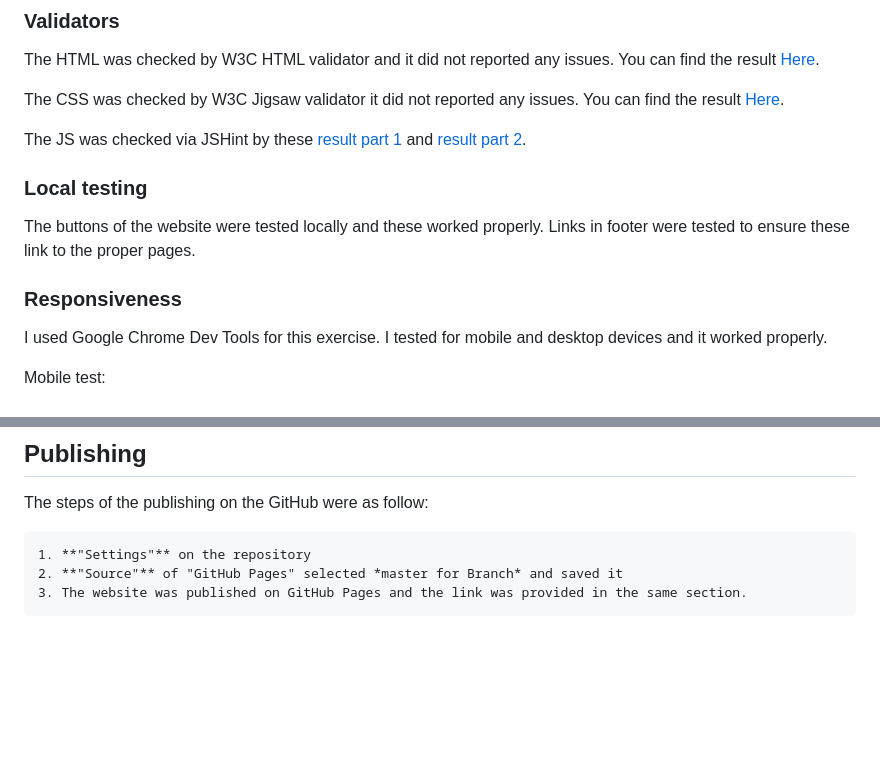
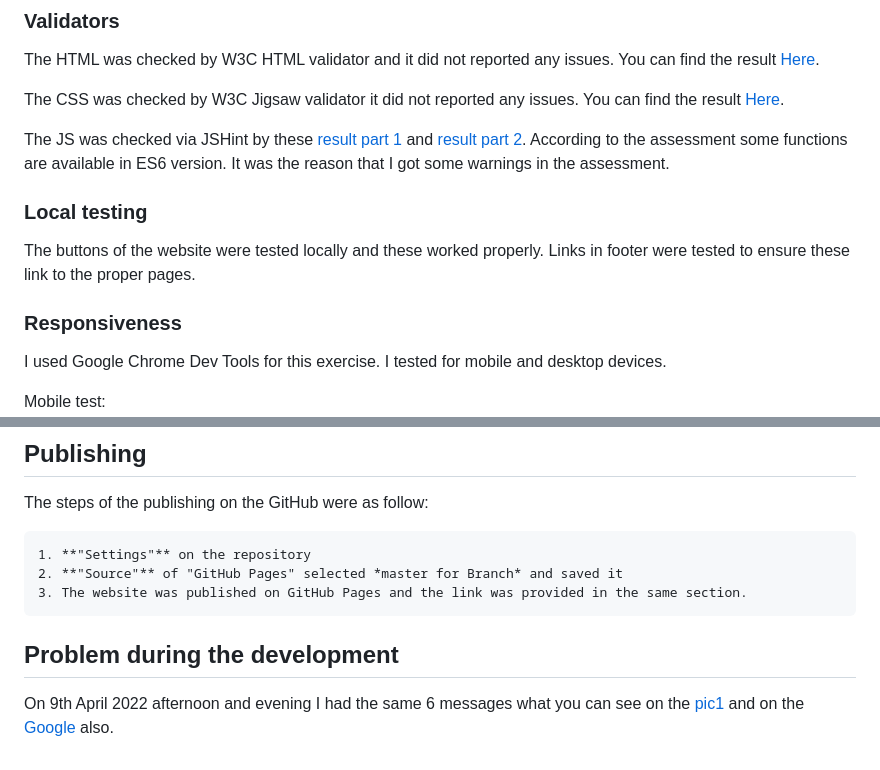
Before and after one commit to Code-Institute-Submissions/ksagep-Second-milestone-project-Quiz_JuneResub, a Markdown page: README.md, 2 parts joined by grey strips. Drawn GitHub-style; blank space fills up the shorter version.

Commit message:
Checked the project via W3C validators and JSHint and attached the proper screenshot of these to the README file

```diff
--- a/README.md
+++ b/README.md
@@ -91,7 +91,7 @@ The HTML was checked by W3C HTML validator and it did not reported any issues. Y
 
 The CSS was checked by W3C Jigsaw validator it did not reported any issues. You can find the result [Here](assets/images/W3C%20CSS%20assessment.jpg).
 
-The JS was checked via JSHint by these [result part 1](assets/images/JSHint%20assessment%20part1.jpg) and [result part 2](assets/images/JSHint%20assessment%20part2.jpg).
+The JS was checked via JSHint by these [result part 1](assets/images/JSHint%20assessment%20part1.jpg) and [result part 2](assets/images/JSHint%20assessment%20part2.jpg). According to the assessment some functions are available in ES6 version. It was the reason that I got some warnings in the assessment.
 
 ### Local testing
 
@@ -100,7 +100,7 @@ Links in footer were tested to ensure these link to the proper pages.
 
 ### Responsiveness
 
-I used Google Chrome Dev Tools for this exercise. I tested for mobile and desktop devices and it worked properly.
+I used Google Chrome Dev Tools for this exercise. I tested for mobile and desktop devices.
 
 Mobile test:
 ![My Image](assets/images/lighthouse-assessment-mobile.jpg)
@@ -128,3 +128,7 @@ The steps of the publishing on the GitHub were as follow:
     1. **"Settings"** on the repository
     2. **"Source"** of "GitHub Pages" selected *master for Branch* and saved it
     3. The website was published on GitHub Pages and the link was provided in the same section.
+
+## Problem during the development
+
+On 9th April 2022 afternoon and evening I had the same 6 messages what you can see on the [pic1](assets/images/problem%2004%2009%202022%20evening.jpg) and on the [Google](assets/images/check%20on%20the%20google.jpg) also.
```
Also changed, not shown: assets/images/W3C CSS assessment.jpg, assets/images/W3C HTML assessment.jpg, assets/images/check on the google.jpg (added), assets/images/coffee-biins-dec.jpg (renamed from assets/images/coffee biins dec.jpg), assets/images/coffee-is-ready.jpg (renamed from assets/images/coffee is ready.jpg), assets/images/problem 04 09 2022 evening.jpg (added), 1 other file.
